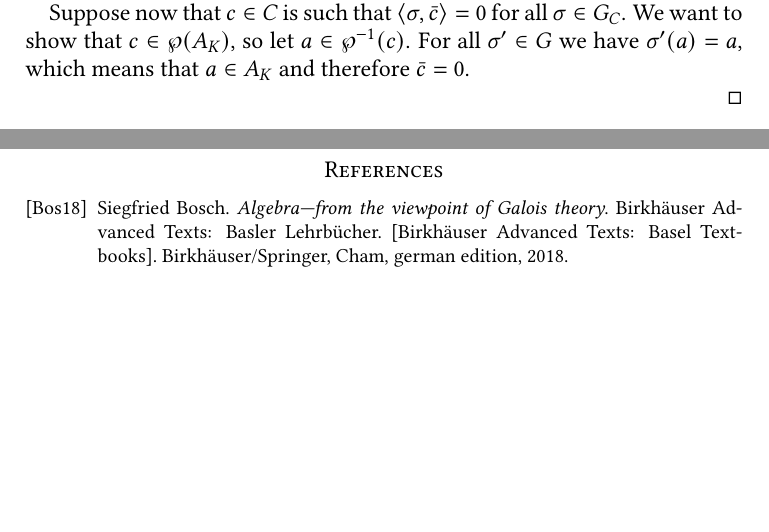
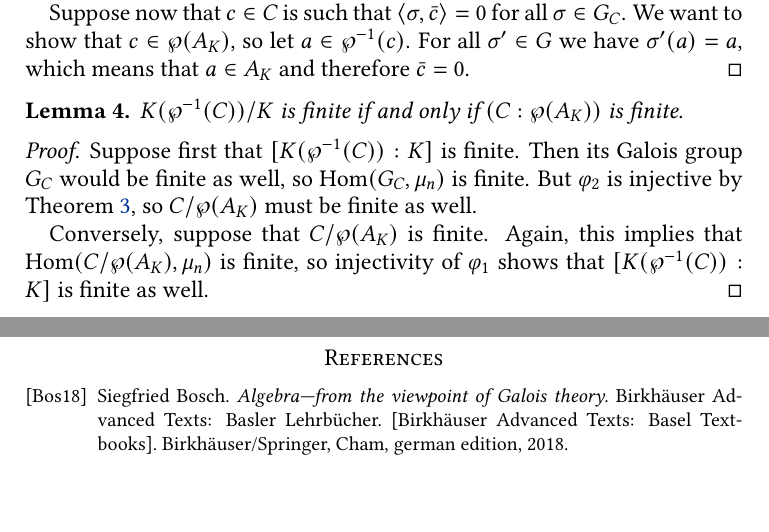
Before and after one commit to pedro-nlb/nb_genKummerTheory, a LaTeX paper (main.tex): two parts of pages 4 and 5 of 5, joined at a grey line, cut so that both start at the same text. Compiled offline with pdfLaTeX.

Commit message:
Some updates

```diff
--- a/main.tex
+++ b/main.tex
@@ -138,10 +138,20 @@ We factor then the previous pairing into the pairing that we are interested in:
 	Suppose now that $c\in C$ is such that $\langle \sigma, \bar{c}\rangle=0$ for all $\sigma\in G_{C}$.
 	We want to show that $c\in \wp(A_{K})$, so let $a\in \wp^{-1}(c)$.
 	For all $\sigma'\in G$ we have $\sigma'(a)=a$, which means that $a\in A_{K}$ and therefore $\bar{c}=0$.
-
     \end{proof}
 \end{lm}
 
+\begin{lm}\label{lm:finiteness}
+    $K(\wp^{-1}(C))/K$ is finite if and only if $(C:\wp(A_{K}))$ is finite.
+    \begin{proof}
+	Suppose first that $[K(\wp^{-1}(C)):K]$ is finite.
+	Then its Galois group $G_{C}$ would be finite as well, so $\Hom(G_{C},\mu_{n})$ is finite.
+	But $\varphi_{2}$ is injective by \Cref{lm:injectivity}, so $C/\wp(A_{K})$ must be finite as well.
+
+	Conversely, suppose that $C/\wp(A_{K})$ is finite.
+	Again, this implies that $\Hom(C/\wp(A_{K}),\mu_{n})$ is finite, so injectivity of $\varphi_{1}$ shows that $[K(\wp^{-1}(C)):K]$ is finite as well.
+    \end{proof}
+\end{lm}
 
 \newpage
 \bibliographystyle{alpha}
```
Also changed, not shown: main.pdf, main.tex (2 more changed lines).
